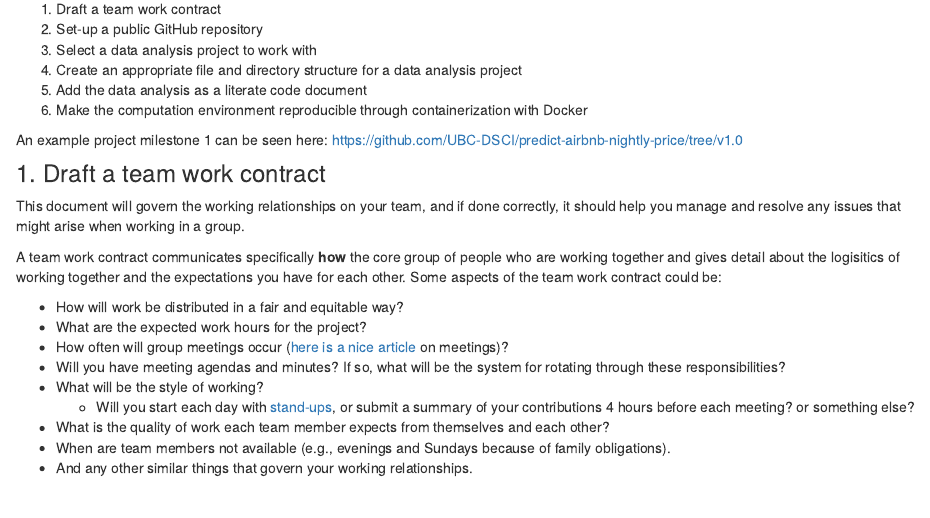
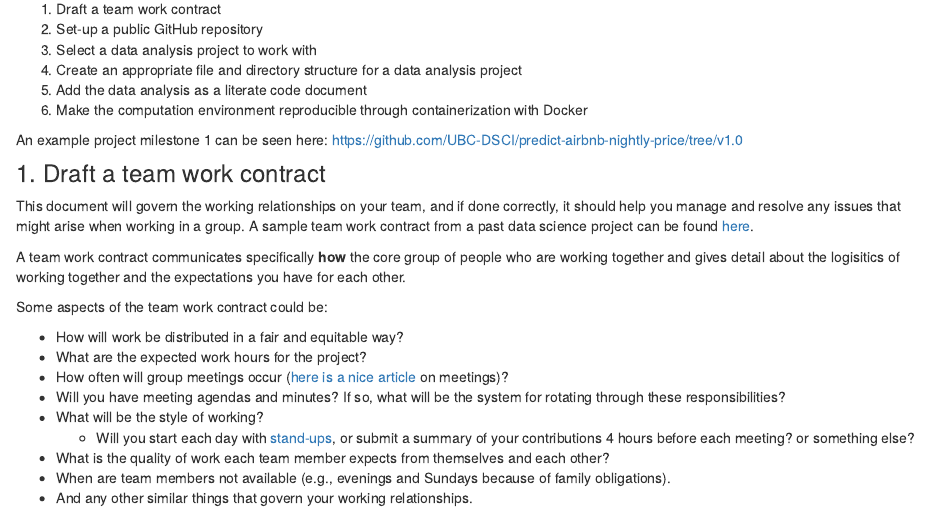
Before and after one commit to UBC-DSCI/dsci-310-student, an R Markdown document (milestone1.Rmd): the page in a window 1100 px wide, from 560 px down. Rendered offline with R 4.5, knitr and Pandoc, with nearby package versions; drawn as R Markdown's standard HTML page in place of the format the file asks for.

Commit message:
added link to example team work contract

```diff
--- a/milestone1.Rmd
+++ b/milestone1.Rmd
@@ -38,9 +38,10 @@ An example project milestone 1 can be seen here: [https://github.com/UBC-DSCI/pr
 
 ### 1. Draft a team work contract
 
-This document will govern the working relationships on your team, and if done correctly, it should help you manage and resolve any issues that might arise when working in a group.
+This document will govern the working relationships on your team, and if done correctly, it should help you manage and resolve any issues that might arise when working in a group. A sample team work contract from a past data science project can be found [here](sample-team-work-contract.html).
 
 A team work contract communicates specifically **how** the core group of people who are working together and gives detail about the logisitics of working together and the expectations you have for each other.
+
 Some aspects of the team work contract could be:
 
 - How will work be distributed in a fair and equitable way?
```
